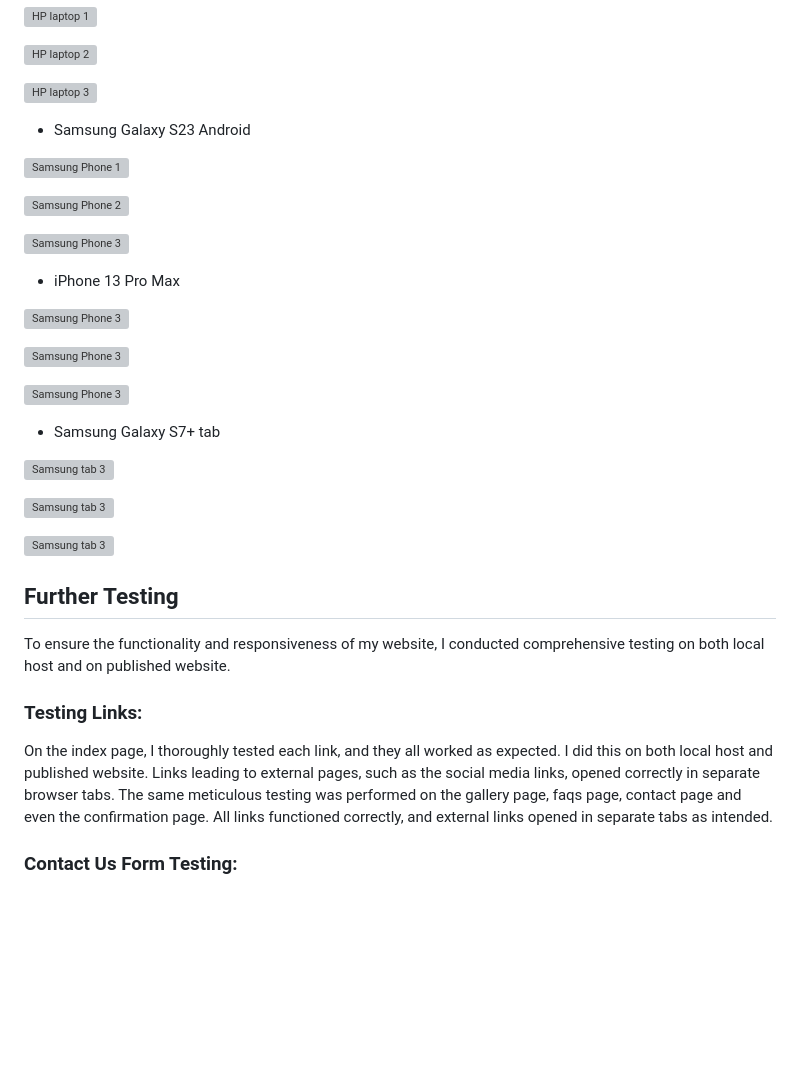
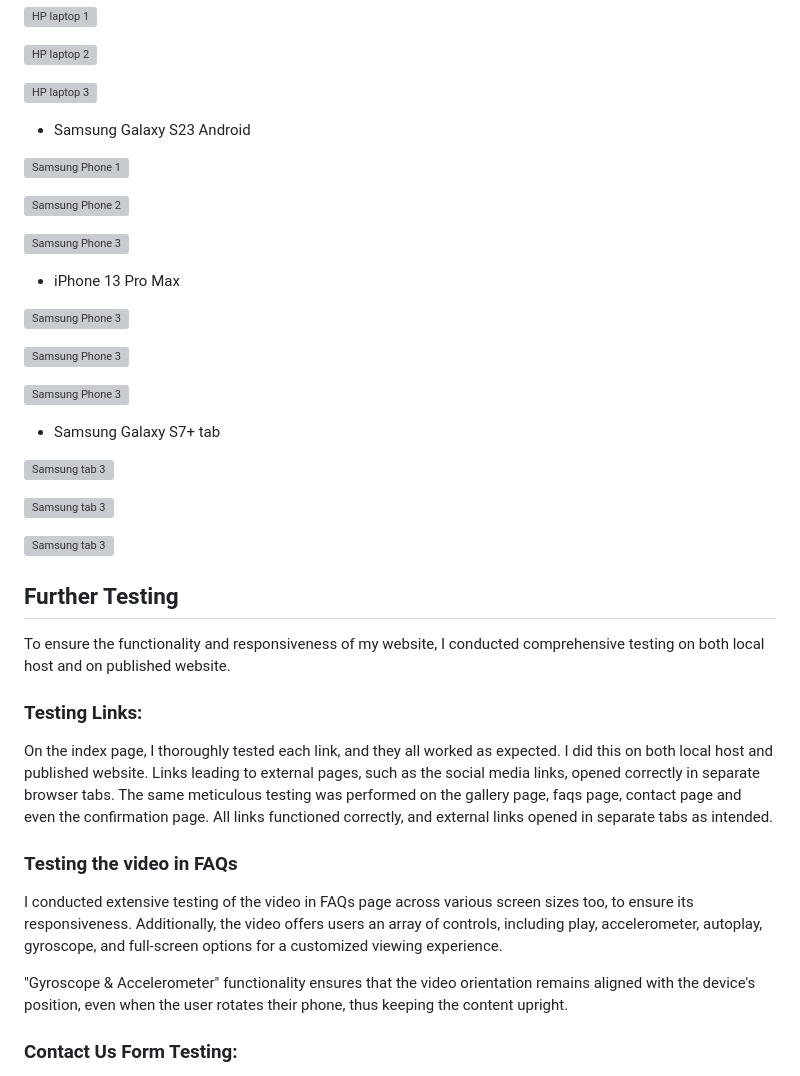
Before and after one commit to zaicodes/beyond-photos-photography, a Markdown page: TESTING.md, the part around one of its changes. GitHub-like rendering; blank space fills up the shorter version; grey boxes are pictures that could not be loaded.

```diff
--- a/TESTING.md
+++ b/TESTING.md
@@ -323,7 +298,6 @@ The results were outstanding, as the site loaded seamlessly and operated flawles
 
 ![HP laptop 3](https://github.com/zaicodes/beyond-photos-photography/blob/main/documentation/testing/hp.3.png)
 
-
 - Samsung Galaxy S23 Android
 
 ![Samsung Phone 1](https://github.com/zaicodes/beyond-photos-photography/blob/main/documentation/testing/samsung.phone.jpg)
@@ -331,7 +305,6 @@ The results were outstanding, as the site loaded seamlessly and operated flawles
 ![Samsung Phone 2](https://github.com/zaicodes/beyond-photos-photography/blob/main/documentation/testing/samsung.phone2.jpg)
 
 ![Samsung Phone 3](https://github.com/zaicodes/beyond-photos-photography/blob/main/documentation/testing/samsung.phone3.jpg)
-
 
 - iPhone 13 Pro Max
 
@@ -341,8 +314,6 @@ The results were outstanding, as the site loaded seamlessly and operated flawles
 
 ![Samsung Phone 3](https://github.com/zaicodes/beyond-photos-photography/blob/main/documentation/testing/iphone.3.jpg)
 
-
-
 - Samsung Galaxy S7+ tab
 
 ![Samsung tab 3](https://github.com/zaicodes/beyond-photos-photography/blob/main/documentation/testing/samsung.tab.jpg)
@@ -351,7 +322,6 @@ The results were outstanding, as the site loaded seamlessly and operated flawles
 
 ![Samsung tab 3](https://github.com/zaicodes/beyond-photos-photography/blob/main/documentation/testing/samsung.tab3.jpg)
 
-
 ## Further Testing
 
 To ensure the functionality and responsiveness of my website, I conducted comprehensive testing on both local host and on published website.
@@ -359,6 +329,12 @@ To ensure the functionality and responsiveness of my website, I conducted compre
 ### Testing Links:
 
 On the index page, I thoroughly tested each link, and they all worked as expected. I did this on both local host and published website. Links leading to external pages, such as the social media links, opened correctly in separate browser tabs. The same meticulous testing was performed on the gallery page, faqs page, contact page and even the confirmation page. All links functioned correctly, and external links opened in separate tabs as intended.
+
+### Testing the video in FAQs
+
+I conducted extensive testing of the video in FAQs page across various screen sizes too, to ensure its responsiveness. Additionally, the video offers users an array of controls, including play, accelerometer, autoplay, gyroscope, and full-screen options for a customized viewing experience.
+
+"Gyroscope & Accelerometer" functionality ensures that the video orientation remains aligned with the device's position, even when the user rotates their phone, thus keeping the content upright.
 
 ### Contact Us Form Testing:
 
```
Also changed, not shown: other parts of TESTING.md (+2 -27 lines), README.md (+5 -0 lines).
